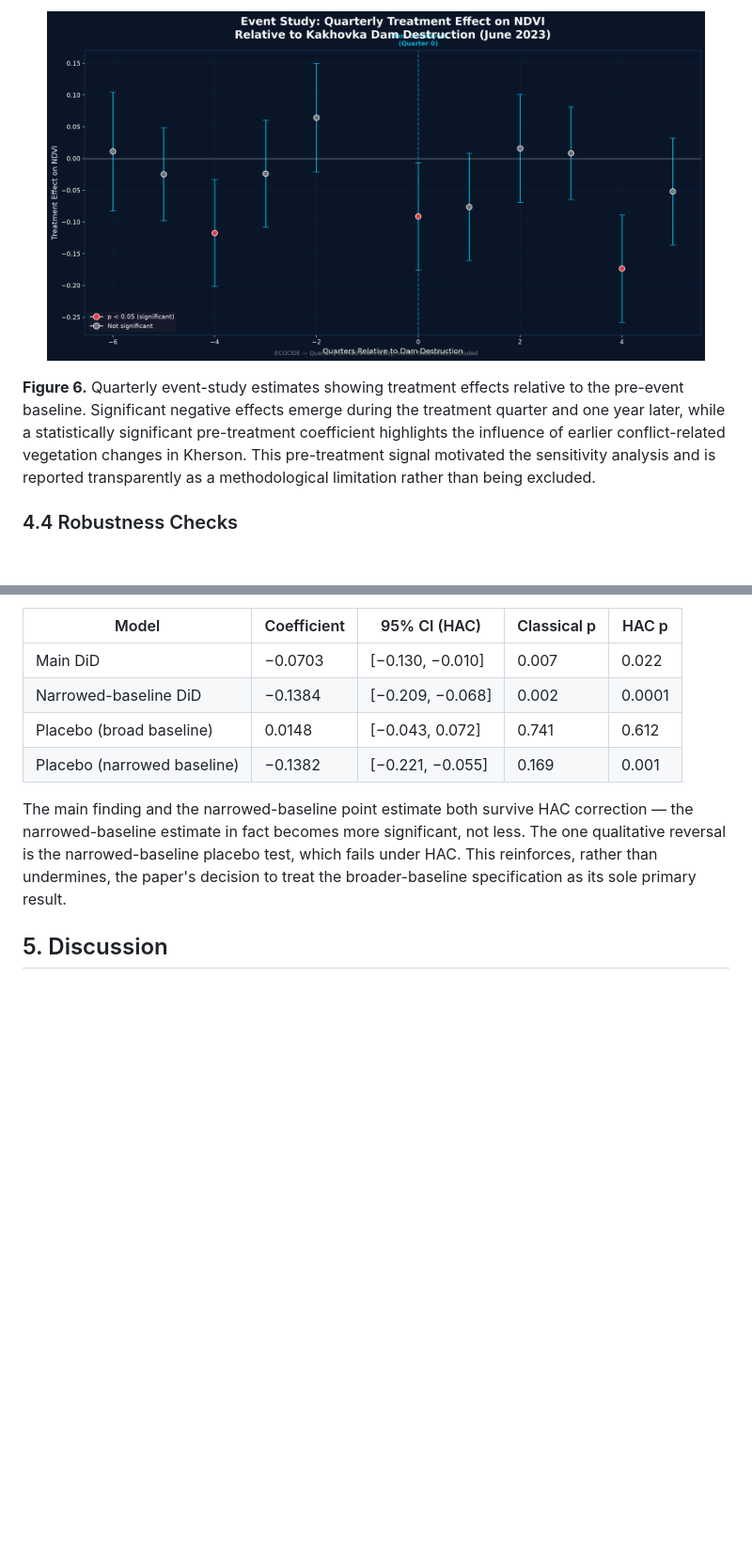
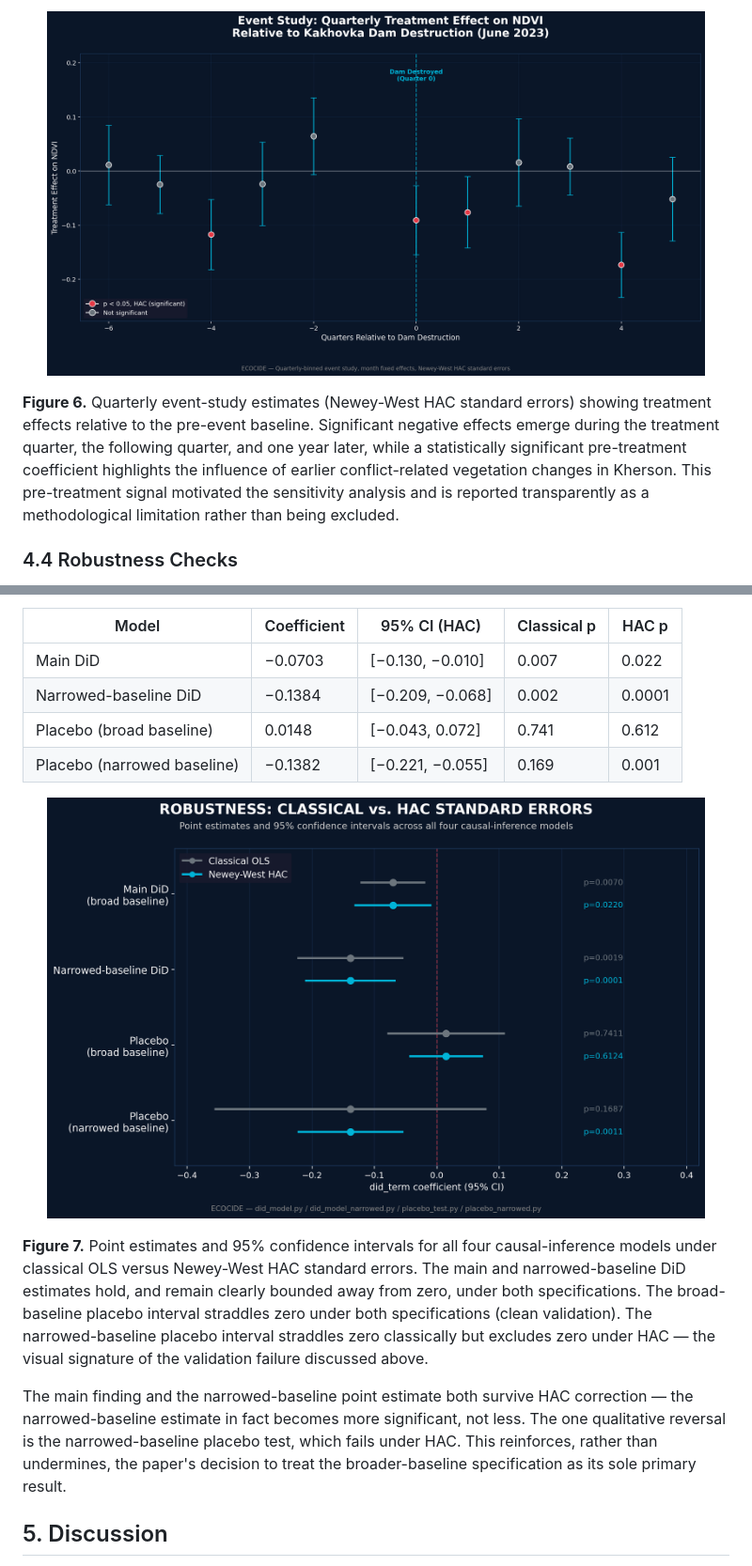
Before and after one commit to sakshimaske303-commits/ECOCIDE, a Markdown page: Research_Paper.md, 2 parts joined by grey strips. Shown: that part at 94% size. GitHub-like rendering; pictures changed too: outputs/plots/event_study.png, outputs/plots/robustness_check.png (added); blank space fills up the shorter version.

```diff
--- a/Research_Paper.md
+++ b/Research_Paper.md
@@ -102,7 +102,7 @@ A quarterly event study found significant negative effects in the treatment quar
   <img src="outputs/plots/event_study.png" width="700">
 </p>
 
-**Figure 6.** Quarterly event-study estimates showing treatment effects relative to the pre-event baseline. Significant negative effects emerge during the treatment quarter and one year later, while a statistically significant pre-treatment coefficient highlights the influence of earlier conflict-related vegetation changes in Kherson. This pre-treatment signal motivated the sensitivity analysis and is reported transparently as a methodological limitation rather than being excluded.
+**Figure 6.** Quarterly event-study estimates (Newey-West HAC standard errors) showing treatment effects relative to the pre-event baseline. Significant negative effects emerge during the treatment quarter, the following quarter, and one year later, while a statistically significant pre-treatment coefficient highlights the influence of earlier conflict-related vegetation changes in Kherson. This pre-treatment signal motivated the sensitivity analysis and is reported transparently as a methodological limitation rather than being excluded.
 
 ### 4.4 Robustness Checks
 
@@ -114,6 +114,12 @@ Every regression in this study was re-estimated with Newey–West HAC standard e
 | Narrowed-baseline DiD | −0.1384 | [−0.209, −0.068] | 0.002 | 0.0001 |
 | Placebo (broad baseline) | 0.0148 | [−0.043, 0.072] | 0.741 | 0.612 |
 | Placebo (narrowed baseline) | −0.1382 | [−0.221, −0.055] | 0.169 | 0.001 |
+
+<p align="center">
+  <img src="outputs/plots/robustness_check.png" width="700">
+</p>
+
+**Figure 7.** Point estimates and 95% confidence intervals for all four causal-inference models under classical OLS versus Newey-West HAC standard errors. The main and narrowed-baseline DiD estimates hold, and remain clearly bounded away from zero, under both specifications. The broad-baseline placebo interval straddles zero under both specifications (clean validation). The narrowed-baseline placebo interval straddles zero classically but excludes zero under HAC — the visual signature of the validation failure discussed above.
 
 The main finding and the narrowed-baseline point estimate both survive HAC correction — the narrowed-baseline estimate in fact becomes more significant, not less. The one qualitative reversal is the narrowed-baseline placebo test, which fails under HAC. This reinforces, rather than undermines, the paper's decision to treat the broader-baseline specification as its sole primary result.
 
```
Also changed, not shown: other parts of Research_Paper.md (+11 -11 lines), Project_Journal.md (+1 -1 lines), 6 other files.
